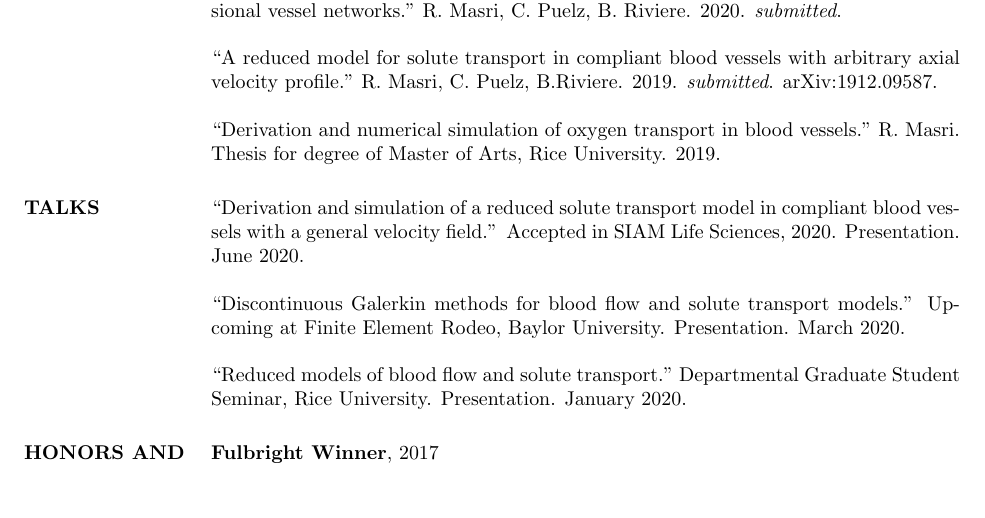
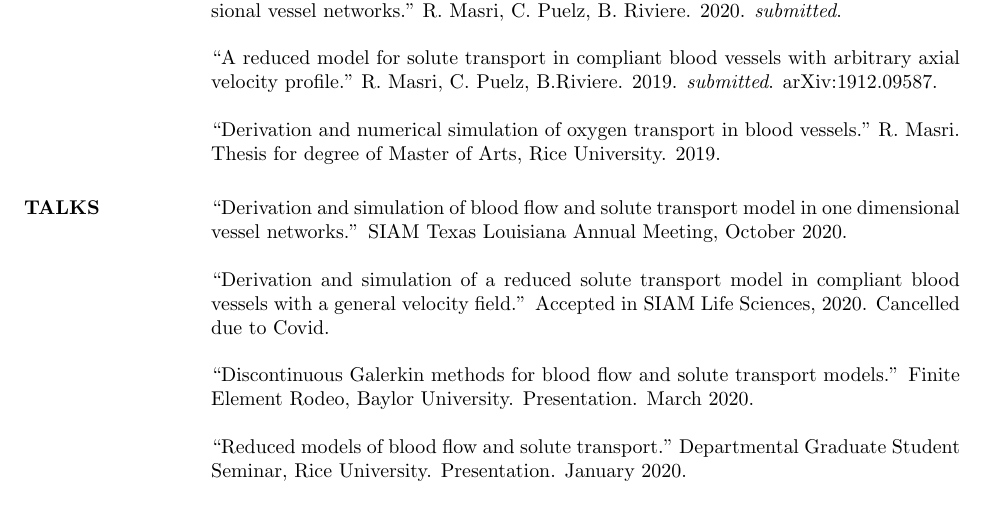
Before and after one commit to ramimasri/ramimasri.github.io, a LaTeX CV (Masri_cv.tex): part of page 1 of 2, cut so that both start at the same text, the shorter picture padded with empty space. The pictures show the PDF file Masri_CV.pdf that the author committed with the source.

Commit message:
updated CV

```diff
--- a/Masri_cv.tex
+++ b/Masri_cv.tex
@@ -138,13 +138,14 @@ R. Masri, C. Puelz, B. Riviere. 2020. \textit{submitted}.
 ``A reduced model for solute transport in compliant blood vessels with arbitrary axial velocity profile." R. Masri, C. Puelz, B.Riviere. 2019. \textit{submitted}. arXiv:1912.09587.
 
 \par ``Derivation and numerical simulation of oxygen transport in blood vessels." R. Masri.  Thesis for degree of Master of Arts, Rice University. 2019.
-\section{TALKS }
-\par ``Derivation and simulation of a reduced solute transport model in compliant blood vessels with a general velocity field.'' Accepted in SIAM Life Sciences, 2020. Presentation. June 2020.
+\section{TALKS}
+\par ``Derivation and simulation of blood flow and solute transport model in one dimensional vessel networks.'' SIAM Texas Louisiana Annual Meeting, October 2020.
+\par ``Derivation and simulation of a reduced solute transport model in compliant blood vessels with a general velocity field.''  Accepted in SIAM Life Sciences, 2020. Cancelled due to Covid.
 \par
-``Discontinuous Galerkin methods for blood flow and solute transport models.'' Upcoming at Finite Element Rodeo, Baylor University. Presentation. March 2020.
+``Discontinuous Galerkin methods for blood flow and solute transport models.'' Finite Element Rodeo, Baylor University. Presentation. March 2020.
 \par
 ``Reduced models of blood flow and solute transport." Departmental Graduate Student Seminar, Rice University. Presentation. January 2020.
-\section{HONORS AND AWARDS}
+\section{AWARDS}
 \par
 \textbf{Fulbright Winner}, 2017
 \par
```
Also changed, not shown: Masri_CV.pdf, Masri_cv.tex (2 more changed lines).
